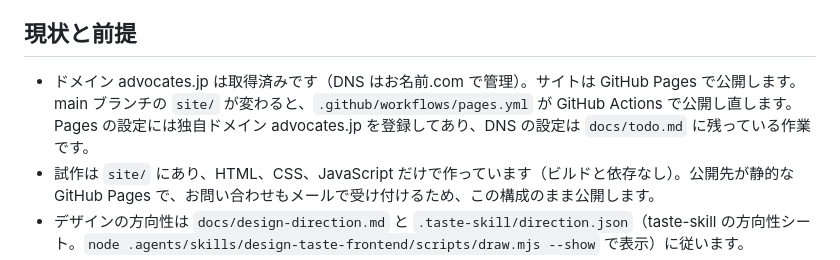
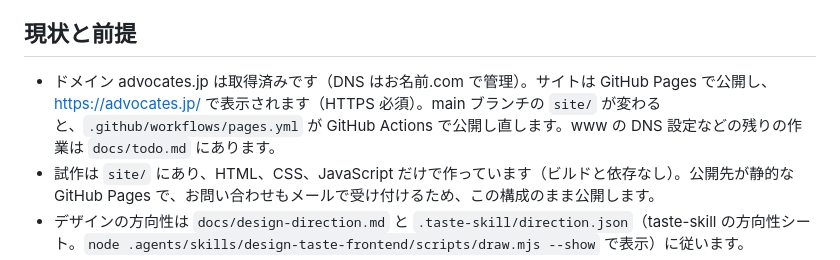
Before and after one commit to Ryumii/HARAHP, a Markdown page: AGENTS.md, the part around the change. GitHub-like rendering.

```diff
--- a/AGENTS.md
+++ b/AGENTS.md
@@ -4,7 +4,7 @@ Advocates（advocates.jp）の公式サイトを作るプロジェクトです
 
 ## 現状と前提
 
-- ドメイン advocates.jp は取得済みです（DNS はお名前.com で管理）。サイトは GitHub Pages で公開します。main ブランチの `site/` が変わると、`.github/workflows/pages.yml` が GitHub Actions で公開し直します。Pages の設定には独自ドメイン advocates.jp を登録してあり、DNS の設定は `docs/todo.md` に残っている作業です。
+- ドメイン advocates.jp は取得済みです（DNS はお名前.com で管理）。サイトは GitHub Pages で公開し、https://advocates.jp/ で表示されます（HTTPS 必須）。main ブランチの `site/` が変わると、`.github/workflows/pages.yml` が GitHub Actions で公開し直します。www の DNS 設定などの残りの作業は `docs/todo.md` にあります。
 - 試作は `site/` にあり、HTML、CSS、JavaScript だけで作っています（ビルドと依存なし）。公開先が静的な GitHub Pages で、お問い合わせもメールで受け付けるため、この構成のまま公開します。
 - デザインの方向性は `docs/design-direction.md` と `.taste-skill/direction.json`（taste-skill の方向性シート。`node .agents/skills/design-taste-frontend/scripts/draw.mjs --show` で表示）に従います。
 - お問い合わせはフォームを置かず、Contact@advocates.jp 宛てのメールで受け付けます。どのページのフッターのリンクも、件名と記入項目のひな形を入れたメールを開きます。
```
Also changed, not shown: docs/todo.md (+4 -4 lines).
